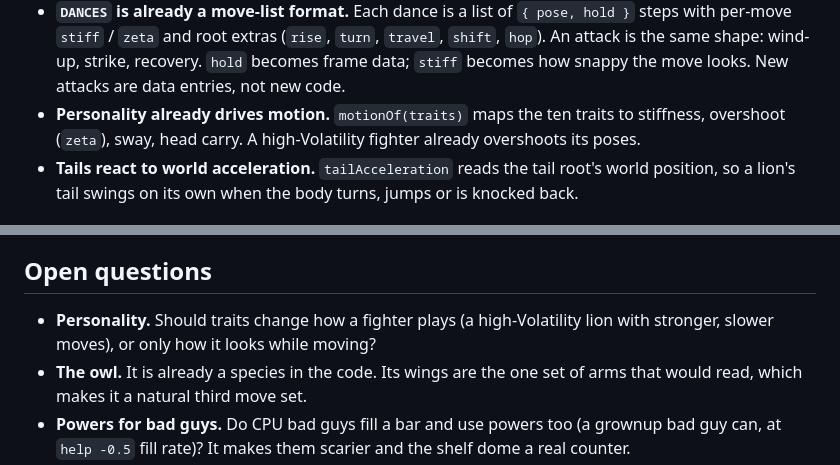
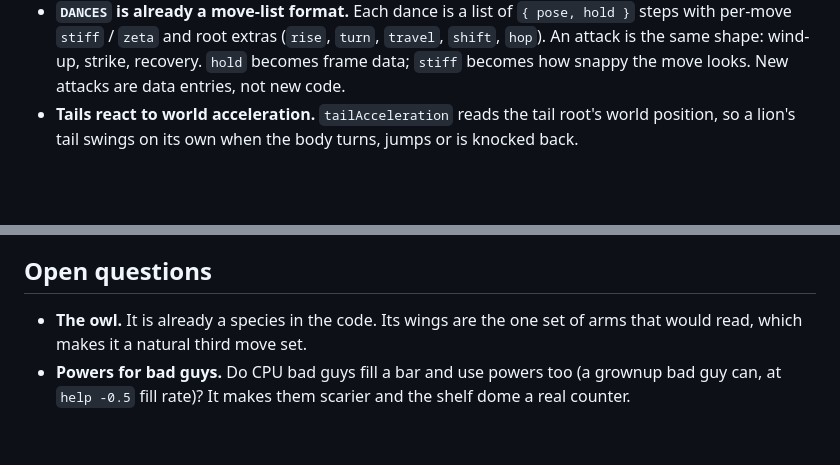
Before and after one commit to abolger-personal/local-yarn-store-game, a Markdown page: spinoff/REUSE-SPEC.md, 2 parts joined by grey strips. Rendered like a GitHub page; blank space fills up the shorter version.

```diff
--- a/spinoff/REUSE-SPEC.md
+++ b/spinoff/REUSE-SPEC.md
@@ -38,8 +38,6 @@ What matters more for a fighter than it did for a shop:
   per-move `stiff` / `zeta` and root extras (`rise`, `turn`, `travel`, `shift`, `hop`). An attack
   is the same shape: wind-up, strike, recovery. `hold` becomes frame data; `stiff` becomes how
   snappy the move looks. New attacks are data entries, not new code.
-- **Personality already drives motion.** `motionOf(traits)` maps the ten traits to stiffness,
-  overshoot (`zeta`), sway, head carry. A high-Volatility fighter already overshoots its poses.
 - **Tails react to world acceleration.** `tailAcceleration` reads the tail root's world position,
   so a lion's tail swings on its own when the body turns, jumps or is knocked back.
 
@@ -751,8 +747,6 @@ bad guy grabs a donut and banks it.
 
 ## Open questions
 
-- **Personality.** Should traits change how a fighter plays (a high-Volatility lion with
-  stronger, slower moves), or only how it looks while moving?
 - **The owl.** It is already a species in the code. Its wings are the one set of arms that
   would read, which makes it a natural third move set.
 - **Powers for bad guys.** Do CPU bad guys fill a bar and use powers too (a grownup bad guy can,
```
Also changed, not shown: other parts of spinoff/REUSE-SPEC.md (+6 -8 lines).
